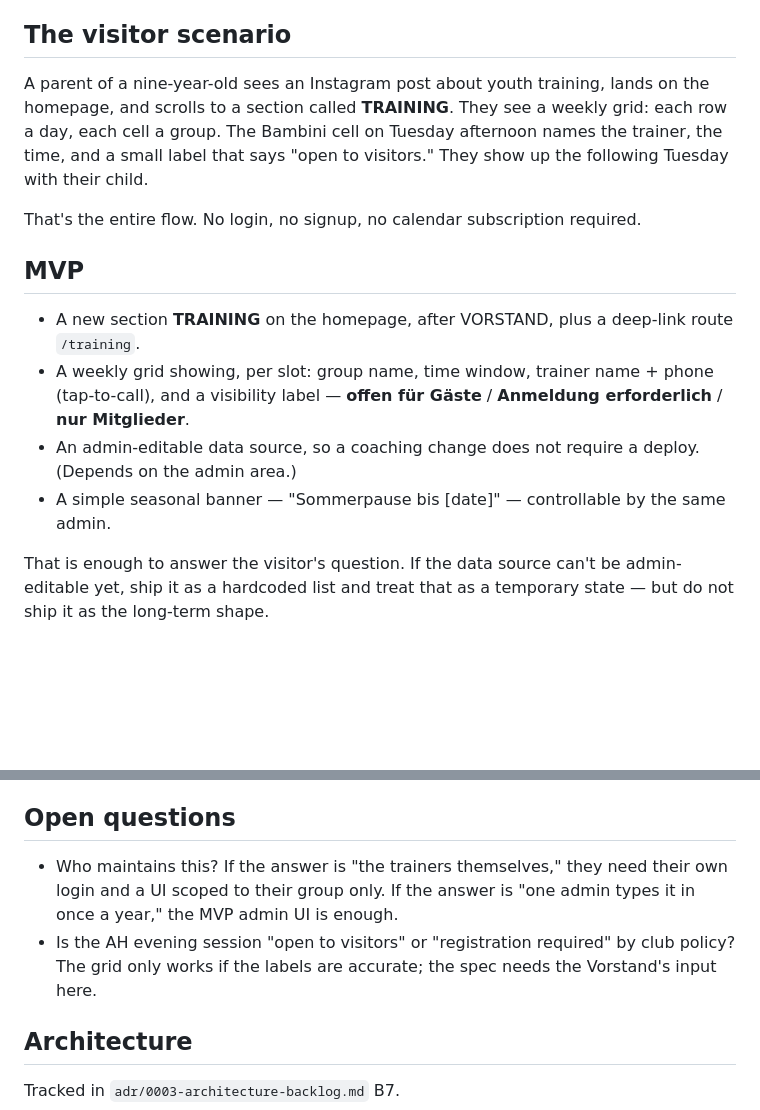
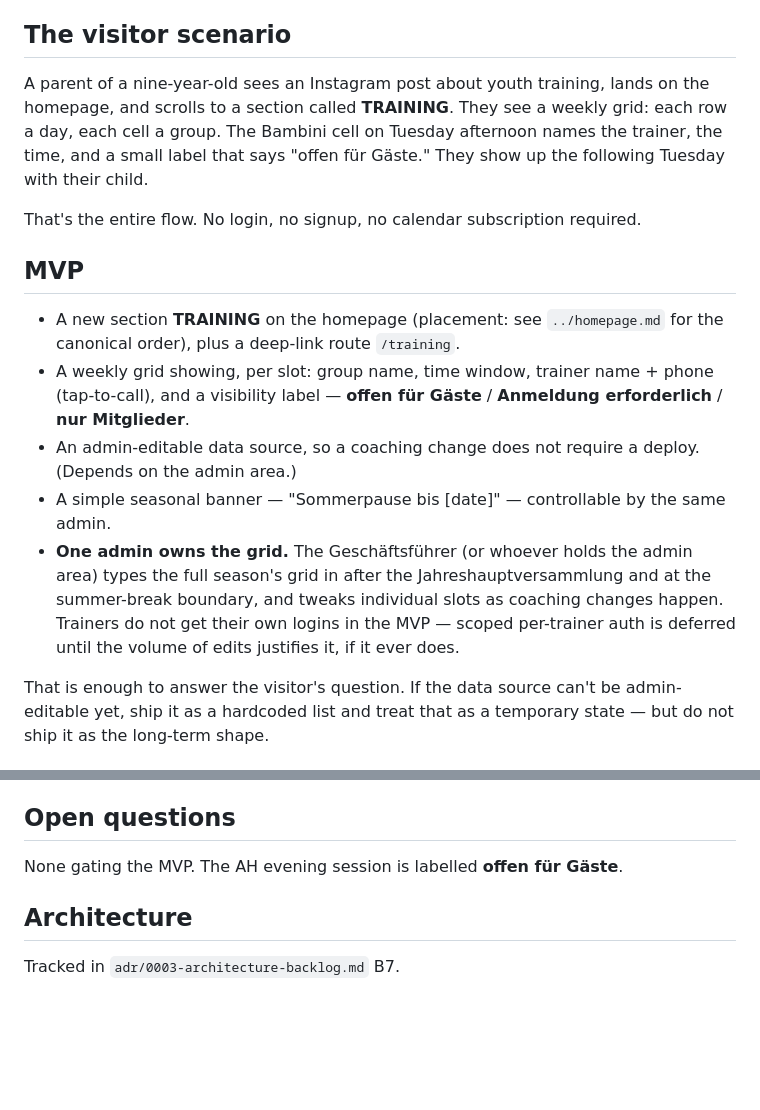
Before and after one commit to yzlaboratory/probable-octo-spoon, a Markdown page: specs/planned/training-times.md, 2 parts joined by grey strips. Drawn GitHub-style; blank space fills up the shorter version.

Commit message:
resolve training-times open questions: single admin maintainer, AH is offen für Gäste
Co-Authored-By: Claude Opus 4.7 (1M context) <noreply@anthropic.com>

```diff
--- a/specs/planned/training-times.md
+++ b/specs/planned/training-times.md
@@ -10,16 +10,17 @@ Today, that information lives only inside Vorstand members' heads, in WhatsApp g
 
 ## The visitor scenario
 
-A parent of a nine-year-old sees an Instagram post about youth training, lands on the homepage, and scrolls to a section called **TRAINING**. They see a weekly grid: each row a day, each cell a group. The Bambini cell on Tuesday afternoon names the trainer, the time, and a small label that says "open to visitors." They show up the following Tuesday with their child.
+A parent of a nine-year-old sees an Instagram post about youth training, lands on the homepage, and scrolls to a section called **TRAINING**. They see a weekly grid: each row a day, each cell a group. The Bambini cell on Tuesday afternoon names the trainer, the time, and a small label that says "offen für Gäste." They show up the following Tuesday with their child.
 
 That's the entire flow. No login, no signup, no calendar subscription required.
 
 ## MVP
 
-- A new section **TRAINING** on the homepage, after VORSTAND, plus a deep-link route `/training`.
+- A new section **TRAINING** on the homepage (placement: see `../homepage.md` for the canonical order), plus a deep-link route `/training`.
 - A weekly grid showing, per slot: group name, time window, trainer name + phone (tap-to-call), and a visibility label — **offen für Gäste** / **Anmeldung erforderlich** / **nur Mitglieder**.
 - An admin-editable data source, so a coaching change does not require a deploy. (Depends on the admin area.)
 - A simple seasonal banner — "Sommerpause bis [date]" — controllable by the same admin.
+- **One admin owns the grid.** The Geschäftsführer (or whoever holds the admin area) types the full season's grid in after the Jahreshauptversammlung and at the summer-break boundary, and tweaks individual slots as coaching changes happen. Trainers do not get their own logins in the MVP — scoped per-trainer auth is deferred until the volume of edits justifies it, if it ever does.
 
 That is enough to answer the visitor's question. If the data source can't be admin-editable yet, ship it as a hardcoded list and treat that as a temporary state — but do not ship it as the long-term shape.
 
@@ -39,8 +40,7 @@ Trainings move around twice a year (winter pitch closures, summer break). The da
 
 ## Open questions
 
-- Who maintains this? If the answer is "the trainers themselves," they need their own login and a UI scoped to their group only. If the answer is "one admin types it in once a year," the MVP admin UI is enough.
-- Is the AH evening session "open to visitors" or "registration required" by club policy? The grid only works if the labels are accurate; the spec needs the Vorstand's input here.
+None gating the MVP. The AH evening session is labelled **offen für Gäste**.
 
 ## Architecture
 
```
